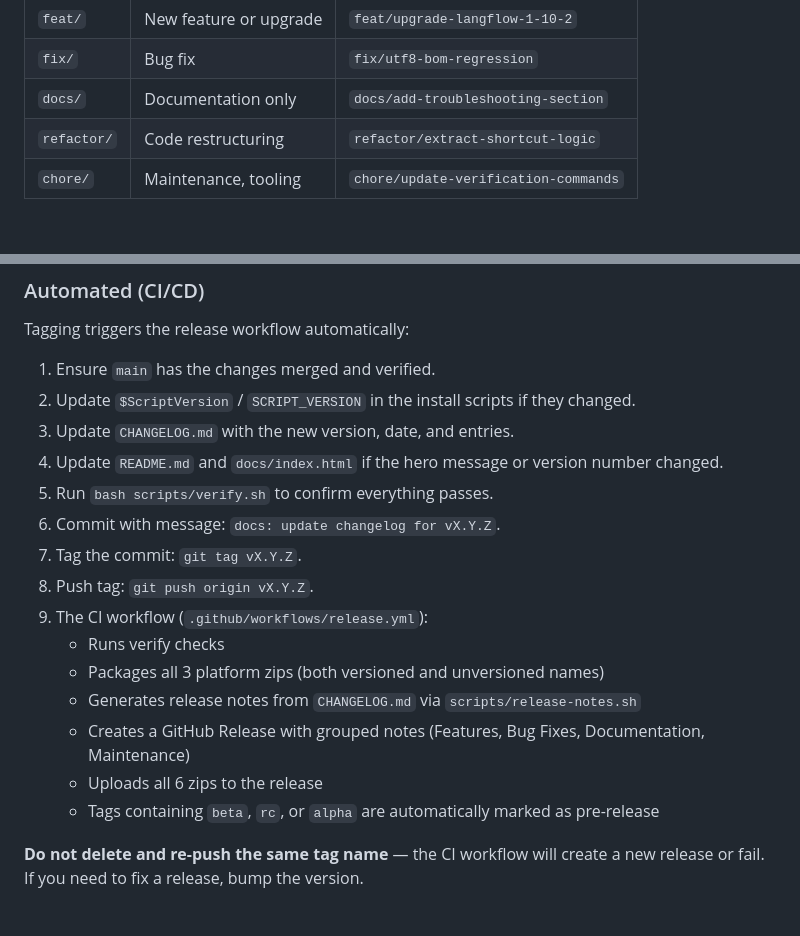
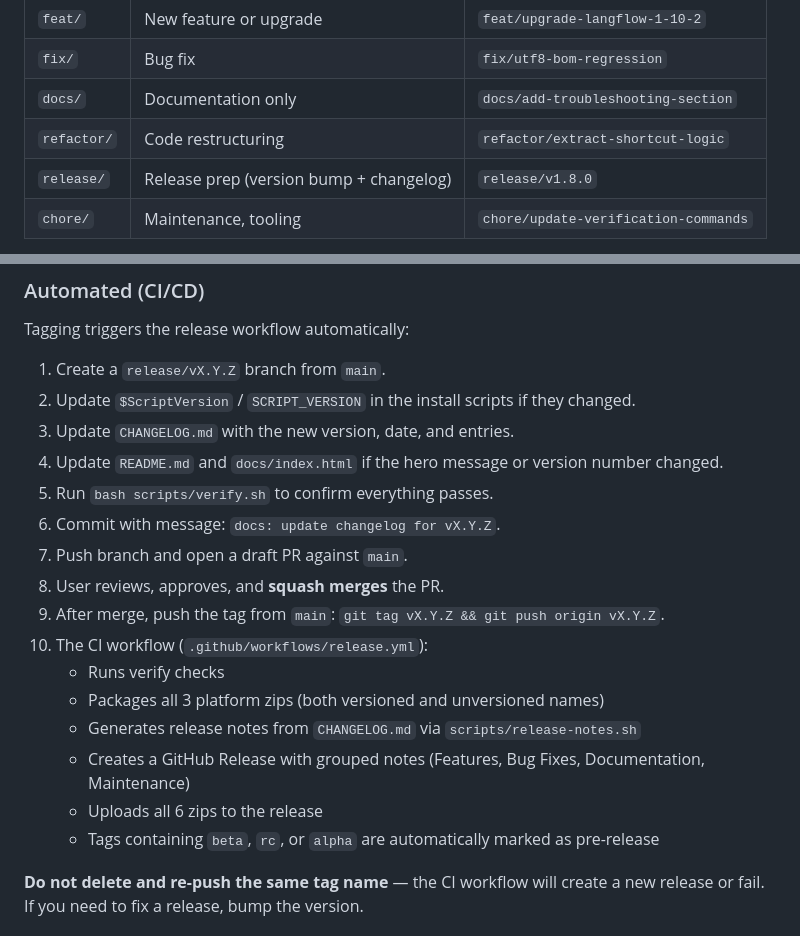
Before and after one commit to NikkiSatmaka/langflow-installer-wrapper, a Markdown page: AGENTS.md, 2 parts joined by grey strips. GitHub-like rendering; blank space fills up the shorter version.

Commit message:
docs: fix release process to use PR branch before tagging

```diff
--- a/AGENTS.md
+++ b/AGENTS.md
@@ -108,6 +108,7 @@ Use semantic prefixes with kebab-case descriptions:
 | `fix/` | Bug fix | `fix/utf8-bom-regression` |
 | `docs/` | Documentation only | `docs/add-troubleshooting-section` |
 | `refactor/` | Code restructuring | `refactor/extract-shortcut-logic` |
+| `release/` | Release prep (version bump + changelog) | `release/v1.8.0` |
 | `chore/` | Maintenance, tooling | `chore/update-verification-commands` |
 
 Branch from `main`, open a PR, squash merge, delete branch. Keep branches short-lived (days, not weeks).
@@ -139,21 +140,22 @@ Branch from `main`, open a PR, squash merge, delete branch. Keep branches short-
 
 Tagging triggers the release workflow automatically:
 
-1. Ensure `main` has the changes merged and verified.
+1. Create a `release/vX.Y.Z` branch from `main`.
 2. Update `$ScriptVersion` / `SCRIPT_VERSION` in the install scripts if they changed.
 3. Update `CHANGELOG.md` with the new version, date, and entries.
 4. Update `README.md` and `docs/index.html` if the hero message or version number changed.
 5. Run `bash scripts/verify.sh` to confirm everything passes.
 6. Commit with message: `docs: update changelog for vX.Y.Z`.
-7. Tag the commit: `git tag vX.Y.Z`.
-8. Push tag: `git push origin vX.Y.Z`.
-9. The CI workflow (`.github/workflows/release.yml`):
-   - Runs verify checks
-   - Packages all 3 platform zips (both versioned and unversioned names)
-   - Generates release notes from `CHANGELOG.md` via `scripts/release-notes.sh`
-   - Creates a GitHub Release with grouped notes (Features, Bug Fixes, Documentation, Maintenance)
-   - Uploads all 6 zips to the release
-   - Tags containing `beta`, `rc`, or `alpha` are automatically marked as pre-release
+7. Push branch and open a draft PR against `main`.
+8. User reviews, approves, and **squash merges** the PR.
+9. After merge, push the tag from `main`: `git tag vX.Y.Z && git push origin vX.Y.Z`.
+10. The CI workflow (`.github/workflows/release.yml`):
+    - Runs verify checks
+    - Packages all 3 platform zips (both versioned and unversioned names)
+    - Generates release notes from `CHANGELOG.md` via `scripts/release-notes.sh`
+    - Creates a GitHub Release with grouped notes (Features, Bug Fixes, Documentation, Maintenance)
+    - Uploads all 6 zips to the release
+    - Tags containing `beta`, `rc`, or `alpha` are automatically marked as pre-release
 
 **Do not delete and re-push the same tag name** — the CI workflow will create a new release or fail. If you need to fix a release, bump the version.
 
```
